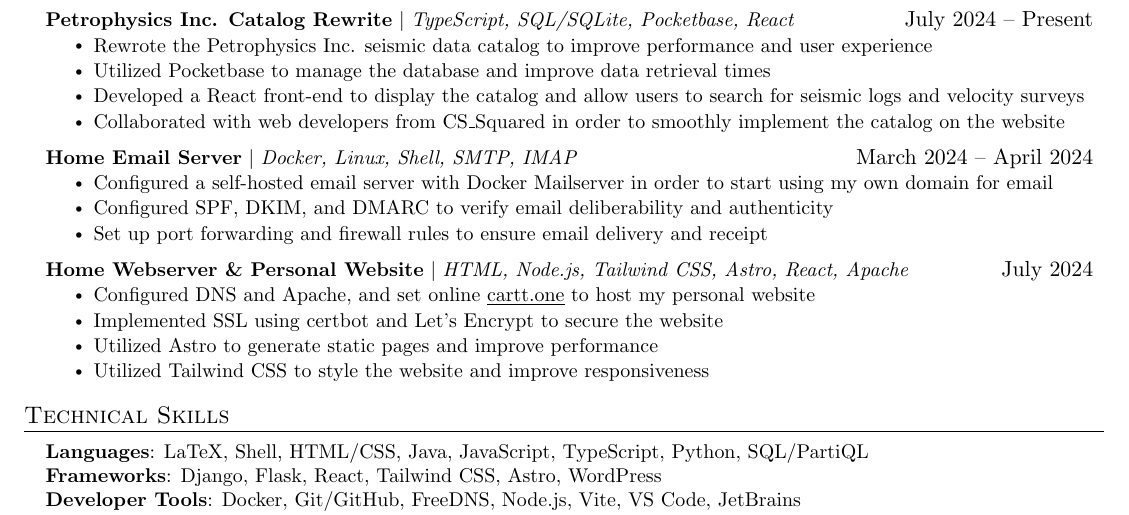
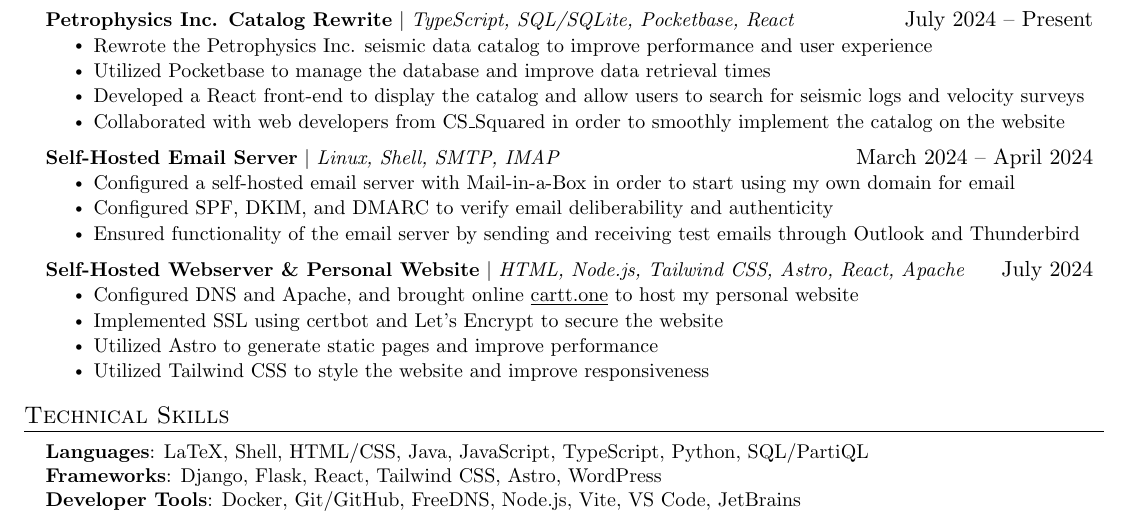
Before and after one commit to cart0nn/latex-resume, a LaTeX CV (Smith, Carson - Resume-Anon.tex): part of the page, cut so that both start at the same text. Compiled offline with pdfLaTeX.

Commit message:
update projects section

```diff
--- a/Smith, Carson - Resume-Anon.tex
+++ b/Smith, Carson - Resume-Anon.tex
@@ -167,17 +167,17 @@
         \resumeItemListEnd
 
         \resumeProjectHeading
-        {\textbf{Home Email Server} $|$ \emph{Docker, Linux, Shell, SMTP, IMAP}}{March 2024 -- April 2024}
+        {\textbf{Self-Hosted Email Server} $|$ \emph{Linux, Shell, SMTP, IMAP}}{March 2024 -- April 2024}
         \resumeItemListStart
-          \resumeItem{Configured a self-hosted email server with Docker Mailserver in order to start using my own domain for email}
+          \resumeItem{Configured a self-hosted email server with Mail-in-a-Box in order to start using my own domain for email}
           \resumeItem{Configured SPF, DKIM, and DMARC to verify email deliberability and authenticity}
-          \resumeItem{Set up port forwarding and firewall rules to ensure email delivery and receipt}
+          \resumeItem{Ensured functionality of the email server by sending and receiving test emails through Outlook and Thunderbird}
       \resumeItemListEnd
 
       \resumeProjectHeading
-      {\textbf{Home Webserver \& Personal Website} $|$ \emph{HTML, Node.js, Tailwind CSS, Astro, React, Apache}}{July 2024}
+      {\textbf{Self-Hosted Webserver \& Personal Website} $|$ \emph{HTML, Node.js, Tailwind CSS, Astro, React, Apache}}{July 2024}
         \resumeItemListStart
-          \resumeItem{Configured DNS and Apache, and set online \href{http://cartt.one}{\underline{cartt.one}} to host my personal website}
+          \resumeItem{Configured DNS and Apache, and brought online \href{https://cartt.one}{\underline{cartt.one}} to host my personal website}
           \resumeItem{Implemented SSL using certbot and Let's Encrypt to secure the website}
           \resumeItem{Utilized Astro to generate static pages and improve performance}
           \resumeItem{Utilized Tailwind CSS to style the website and improve responsiveness}
```
Also changed, not shown: Smith, Carson - Resume-Anon.pdf.
